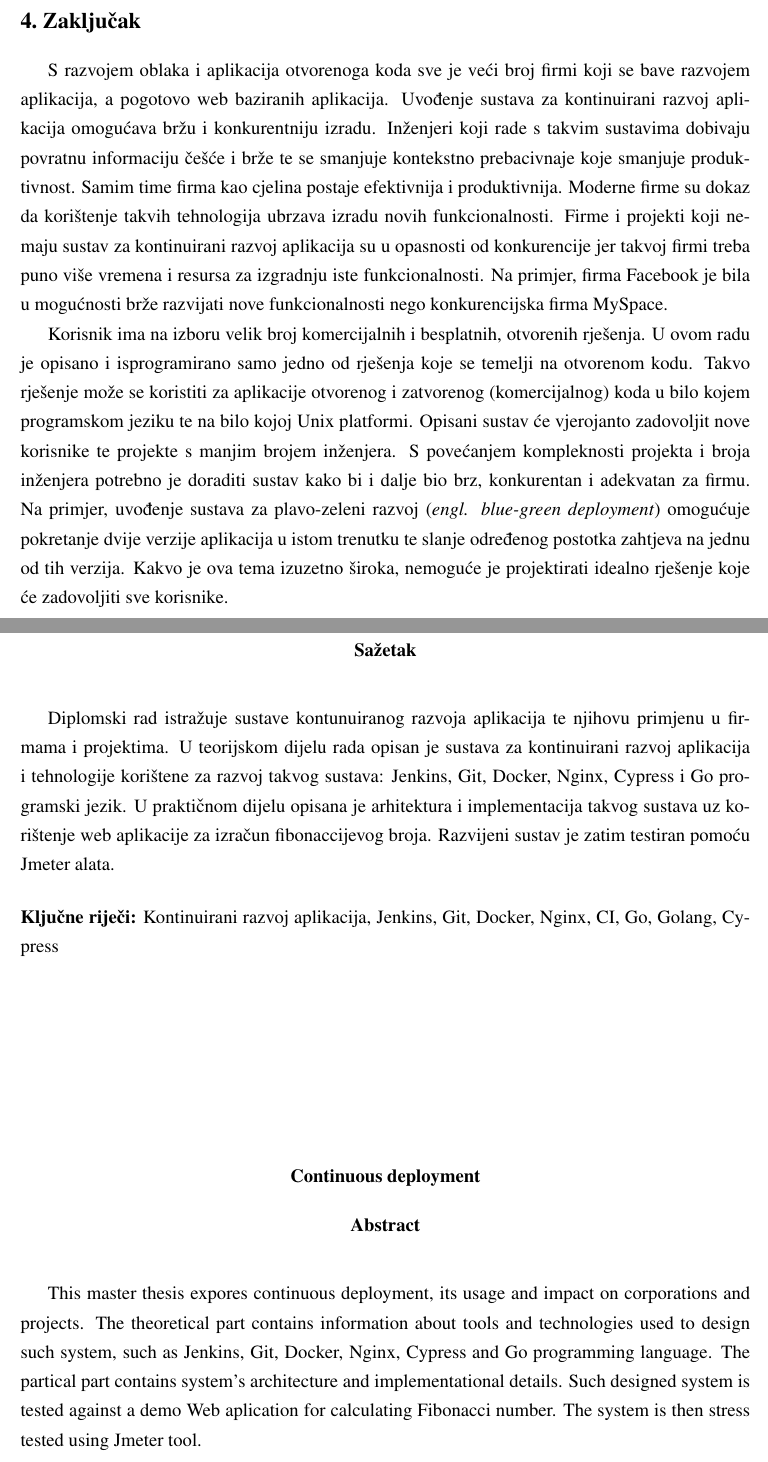
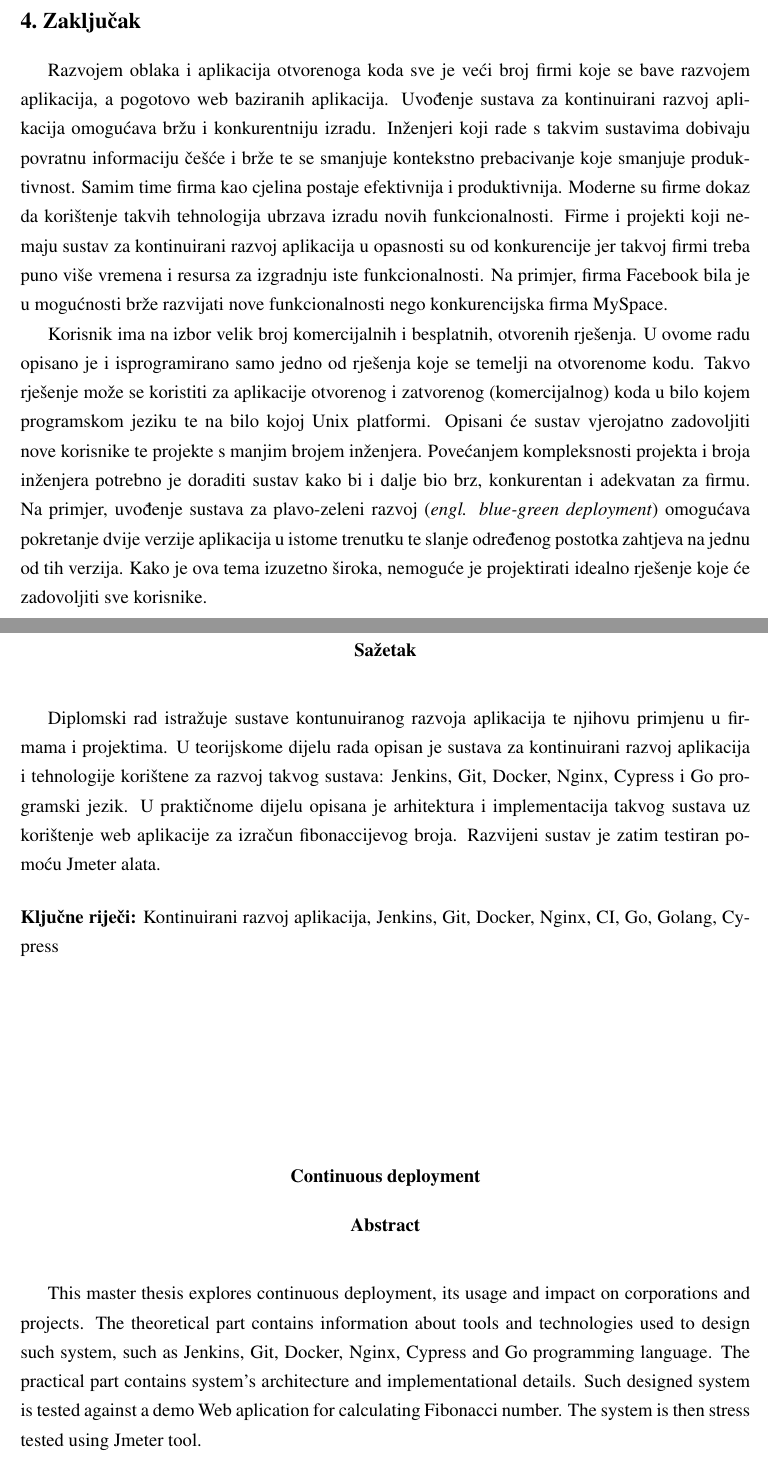
Before and after one commit to sokac/diplomski-tex, a LaTeX thesis (diplomski.tex, which reads 05zakljucak.tex): two parts of pages 38 and 41 of 42, joined at a grey line, cut so that both start at the same text. Compiled offline with pdfLaTeX.

Commit message:
05 & opis - gramatika

```diff
--- a/05zakljucak.tex
+++ b/05zakljucak.tex
@@ -1,21 +1,22 @@
 \chapter{Zaključak}
-S razvojem oblaka i aplikacija otvorenoga koda sve je veći broj firmi koji se bave razvojem
+Razvojem oblaka i aplikacija otvorenoga koda sve je veći broj firmi koje se bave razvojem
 aplikacija, a pogotovo web baziranih aplikacija. Uvođenje sustava za kontinuirani razvoj aplikacija
 omogućava bržu i konkurentniju izradu. Inženjeri koji rade s takvim sustavima dobivaju povratnu
-informaciju češće i brže te se smanjuje kontekstno prebacivnaje koje smanjuje produktivnost. Samim
-time firma kao cjelina postaje efektivnija i produktivnija. Moderne firme su dokaz da korištenje
+informaciju češće i brže te se smanjuje kontekstno prebacivanje koje smanjuje produktivnost. Samim
+time firma kao cjelina postaje efektivnija i produktivnija. Moderne su firme dokaz da korištenje
 takvih tehnologija ubrzava izradu novih funkcionalnosti. Firme i projekti koji nemaju sustav za
-kontinuirani razvoj aplikacija su u opasnosti od konkurencije jer takvoj firmi treba puno više
-vremena i resursa za izgradnju iste funkcionalnosti. Na primjer, firma Facebook je bila u
-mogućnosti brže razvijati nove funkcionalnosti nego konkurencijska firma MySpace.
+kontinuirani razvoj aplikacija u opasnosti su od konkurencije jer takvoj firmi treba puno više
+vremena i resursa za izgradnju iste funkcionalnosti. Na primjer, firma Facebook bila je u mogućnosti
+brže razvijati nove funkcionalnosti nego konkurencijska firma MySpace.
 
-Korisnik ima na izboru velik broj komercijalnih i besplatnih, otvorenih rješenja. U ovom radu je
-opisano i isprogramirano samo jedno od rješenja koje se temelji na otvorenom kodu. Takvo rješenje
-može se koristiti za aplikacije otvorenog i zatvorenog (komercijalnog) koda u bilo kojem programskom
-jeziku te na bilo kojoj Unix platformi. Opisani sustav će vjerojanto zadovoljit nove korisnike te
-projekte s manjim brojem inženjera. S povećanjem kompleknosti projekta i broja inženjera potrebno je
-doraditi sustav kako bi i dalje bio brz, konkurentan i adekvatan za firmu. Na primjer, uvođenje
-sustava za plavo-zeleni razvoj (\textit{engl. blue-green deployment}) omogućuje pokretanje dvije
-verzije aplikacija u istom trenutku te slanje određenog postotka zahtjeva na jednu od tih verzija.
-Kakvo je ova tema izuzetno široka, nemoguće je projektirati idealno rješenje koje će zadovoljiti sve
+Korisnik ima na izbor velik broj komercijalnih i besplatnih, otvorenih rješenja. U ovome radu
+opisano je i isprogramirano samo jedno od rješenja koje se temelji na otvorenome kodu. Takvo
+rješenje može se koristiti za aplikacije otvorenog i zatvorenog (komercijalnog) koda u bilo kojem
+programskom jeziku te na bilo kojoj Unix platformi. Opisani će sustav vjerojatno zadovoljiti nove
+korisnike te projekte s manjim brojem inženjera. Povećanjem kompleksnosti projekta i broja
+inženjera potrebno je doraditi sustav kako bi i dalje bio brz, konkurentan i adekvatan za firmu. Na
+primjer, uvođenje sustava za plavo-zeleni razvoj (\textit{engl. blue-green deployment}) omogućava
+pokretanje dvije verzije aplikacija u istome trenutku te slanje određenog postotka zahtjeva na jednu
+od tih verzija.  Kako je ova tema izuzetno široka, nemoguće je projektirati idealno rješenje koje
+će zadovoljiti sve
 korisnike.
--- a/diplomski.tex
+++ b/diplomski.tex
@@ -57,9 +57,9 @@
 
 \begin{sazetak}
 Diplomski rad istražuje sustave kontunuiranog razvoja aplikacija te njihovu primjenu u firmama i
-projektima. U teorijskom dijelu rada opisan je sustava za kontinuirani razvoj aplikacija i
+projektima. U teorijskome dijelu rada opisan je sustava za kontinuirani razvoj aplikacija i
 tehnologije korištene za razvoj takvog sustava: Jenkins, Git, Docker, Nginx, Cypress i Go
-programski jezik. U praktičnom dijelu opisana je arhitektura i implementacija takvog sustava uz
+programski jezik. U praktičnome dijelu opisana je arhitektura i implementacija takvog sustava uz
 korištenje web aplikacije za izračun fibonaccijevog broja. Razvijeni sustav je zatim testiran
 pomoću Jmeter alata.
 
@@ -68,11 +68,12 @@ pomoću Jmeter alata.
 
 \engtitle{Continuous deployment}
 \begin{abstract}
-This master thesis expores continuous deployment, its usage and impact on corporations and projects.
-The theoretical part contains information about tools and technologies used to design such system,
-such as Jenkins, Git, Docker, Nginx, Cypress and Go programming language. The partical part contains
-system's architecture and implementational details. Such designed system is tested against a demo
-Web aplication for calculating Fibonacci number. The system is then stress tested using Jmeter tool.
+This master thesis explores continuous deployment, its usage and impact on corporations and
+projects.  The theoretical part contains information about tools and technologies used to design
+such system, such as Jenkins, Git, Docker, Nginx, Cypress and Go programming language. The
+practical part contains system's architecture and implementational details. Such designed system
+is tested against a demo Web aplication for calculating Fibonacci number. The system is then
+stress tested using Jmeter tool.
 
 \keywords{Continuous deployment, Jenkins, Git, Docker, Nginx, CI, Go, Golang, Cypress}
 \end{abstract}
```
